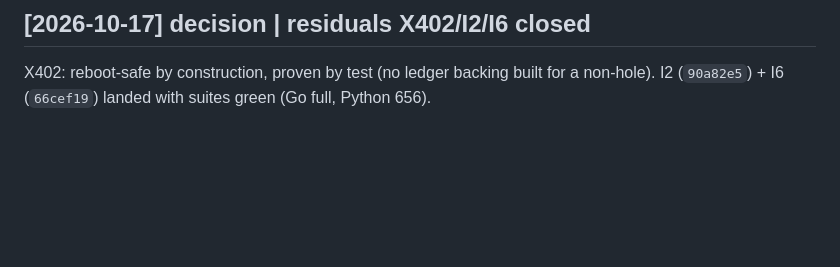
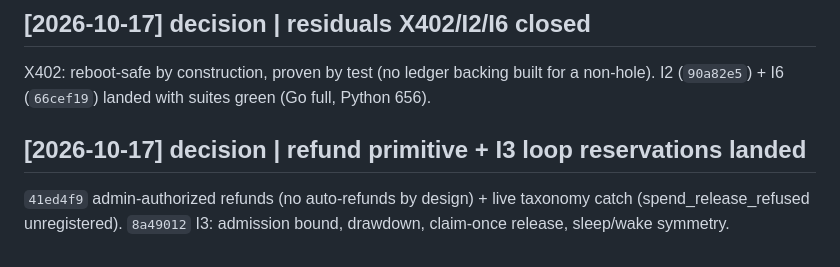
Before and after one commit to mainza-ai/kubona, a Markdown page: wiki/log.md, the part around the change. Drawn GitHub-style; blank space fills up the shorter version.

```diff
--- a/wiki/log.md
+++ b/wiki/log.md
@@ -2390,3 +2390,8 @@ skipped is the exact failure this incident is about:
   X402: reboot-safe by construction, proven by test (no ledger backing
   built for a non-hole). I2 (`90a82e5`) + I6 (`66cef19`) landed with
   suites green (Go full, Python 656).
+
+## [2026-10-17] decision | refund primitive + I3 loop reservations landed
+  `41ed4f9` admin-authorized refunds (no auto-refunds by design) +
+  live taxonomy catch (spend_release_refused unregistered). `8a49012`
+  I3: admission bound, drawdown, claim-once release, sleep/wake symmetry.
```
Also changed, not shown: wiki/concepts/cloudroom-adoption-plan.md (+11 -0 lines), wiki/concepts/full-tree-roadmap.md (+9 -13 lines).
